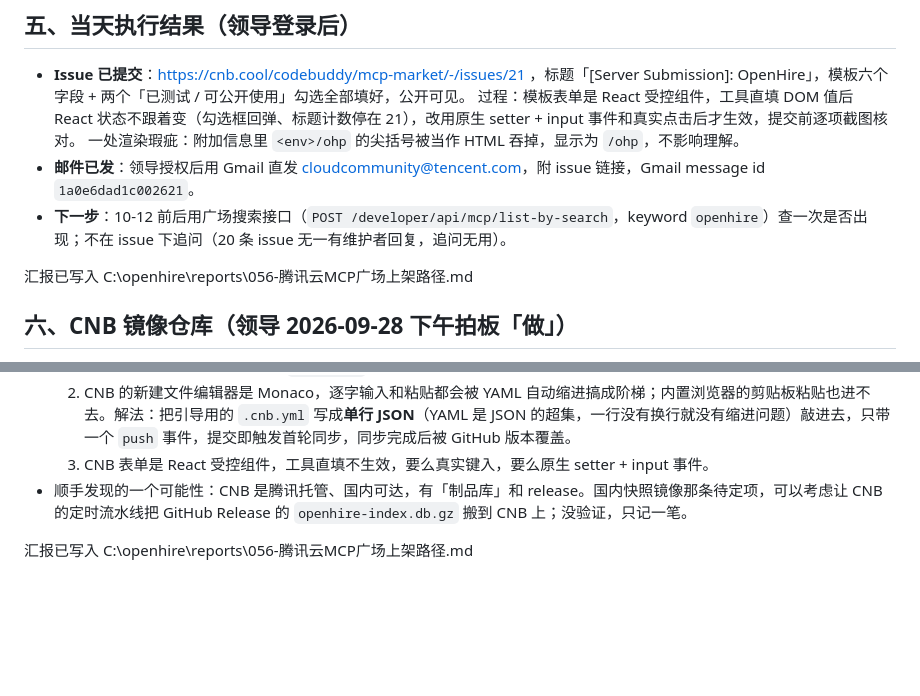
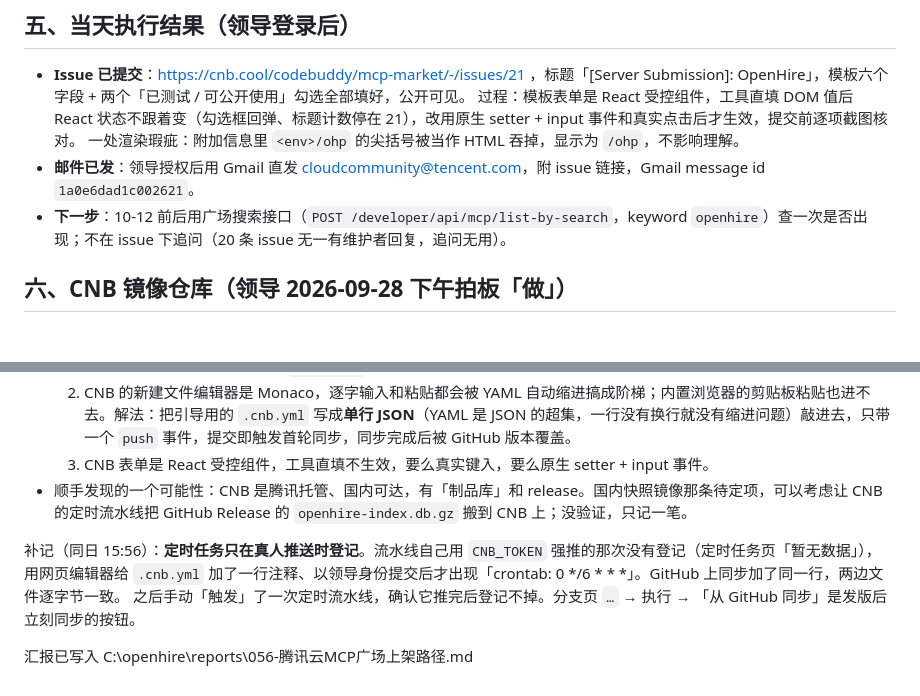
Before and after one commit to gzchenhao/openhire, a Markdown page: reports/056-腾讯云MCP广场上架路径.md, 2 parts joined by grey strips. GitHub-like rendering; blank space fills up the shorter version.

Commit message:
docs(056): the schedule registers only on a human push; verified
Co-Authored-By: Claude Fable 5.1 <noreply@anthropic.com>

```diff
--- a/reports/056-腾讯云MCP广场上架路径.md
+++ b/reports/056-腾讯云MCP广场上架路径.md
@@ -43,7 +43,6 @@
 - **邮件已发**：领导授权后用 Gmail 直发 cloudcommunity@tencent.com，附 issue 链接，Gmail message id `1a0e6dad1c002621`。
 - **下一步**：10-12 前后用广场搜索接口（`POST /developer/api/mcp/list-by-search`，keyword `openhire`）查一次是否出现；不在 issue 下追问（20 条 issue 无一有维护者回复，追问无用）。
 
-汇报已写入 C:\openhire\reports\056-腾讯云MCP广场上架路径.md
 
 ## 六、CNB 镜像仓库（领导 2026-09-28 下午拍板「做」）
 
@@ -55,4 +54,9 @@
   3. CNB 表单是 React 受控组件，工具直填不生效，要么真实键入，要么原生 setter + input 事件。
 - 顺手发现的一个可能性：CNB 是腾讯托管、国内可达，有「制品库」和 release。国内快照镜像那条待定项，可以考虑让 CNB 的定时流水线把 GitHub Release 的 `openhire-index.db.gz` 搬到 CNB 上；没验证，只记一笔。
 
+
+补记（同日 15:56）：**定时任务只在真人推送时登记**。流水线自己用 `CNB_TOKEN` 强推的那次没有登记（定时任务页「暂无数据」），
+用网页编辑器给 `.cnb.yml` 加了一行注释、以领导身份提交后才出现「crontab: 0 */6 * * *」。GitHub 上同步加了同一行，两边文件逐字节一致。
+之后手动「触发」了一次定时流水线，确认它推完后登记不掉。分支页 `…` → 执行 → 「从 GitHub 同步」是发版后立刻同步的按钮。
+
 汇报已写入 C:\openhire\reports\056-腾讯云MCP广场上架路径.md
```
